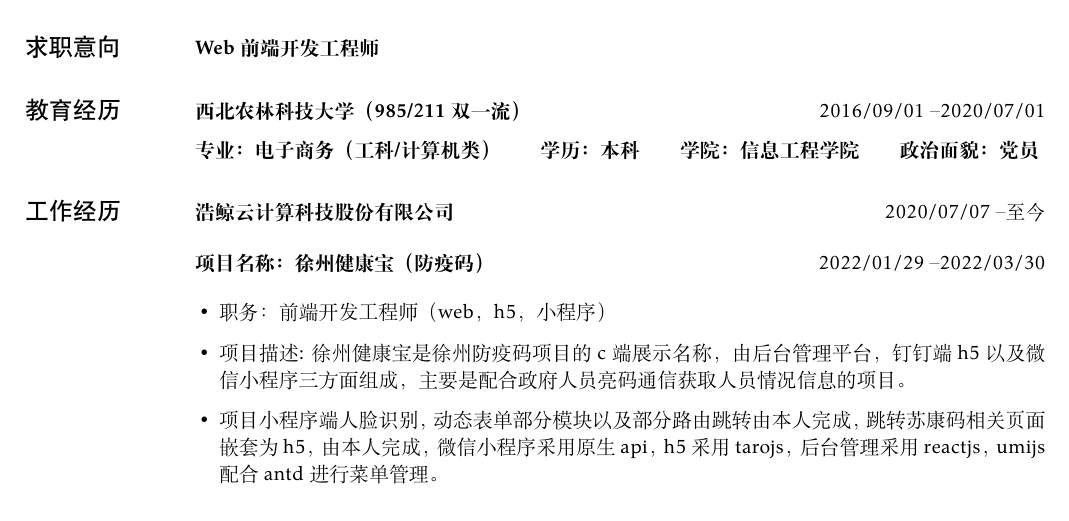
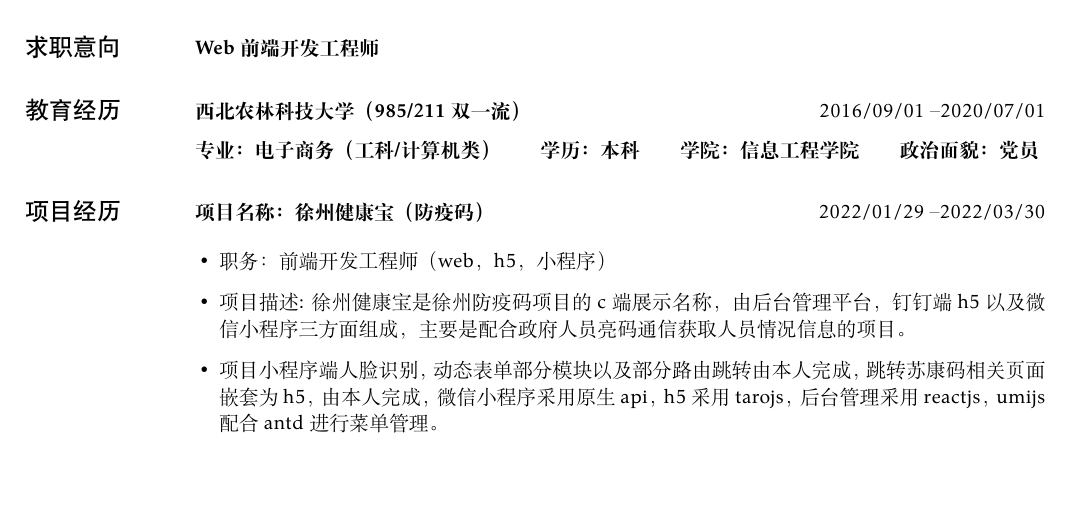
Before and after one commit to wjyzhixing/Resume, a LaTeX CV (cv.tex): part of page 1 of 2, cut so that both start at the same text, the shorter picture padded with empty space. Compiled offline with XeLaTeX.

Commit message:
增加浩鲸简历

```diff
--- a/cv.tex
+++ b/cv.tex
@@ -38,9 +38,9 @@
 %         法有一定认知，熟练git 、svn操作，了解react native，weex等移动app开发，能进行微信小程序开发。
 % \end{itemize}
 
-\section{工作经历}
+\section{项目经历}
 
-\subsection{浩鲸云计算科技股份有限公司}[2020/07/07 – 至今]
+% \subsection{浩鲸云计算科技股份有限公司}[2020/07/07 – 至今]
 
 % \section{\rule[20pt]{18cm}{0.01em}}
 
```
Also changed, not shown: cv.pdf (deleted), 王竟宇.pdf (added), 简历.pdf (added), 5 other files.
